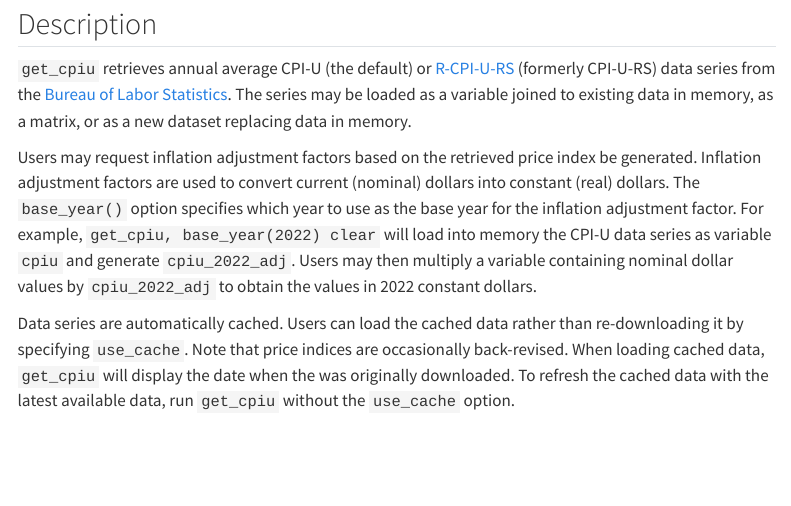
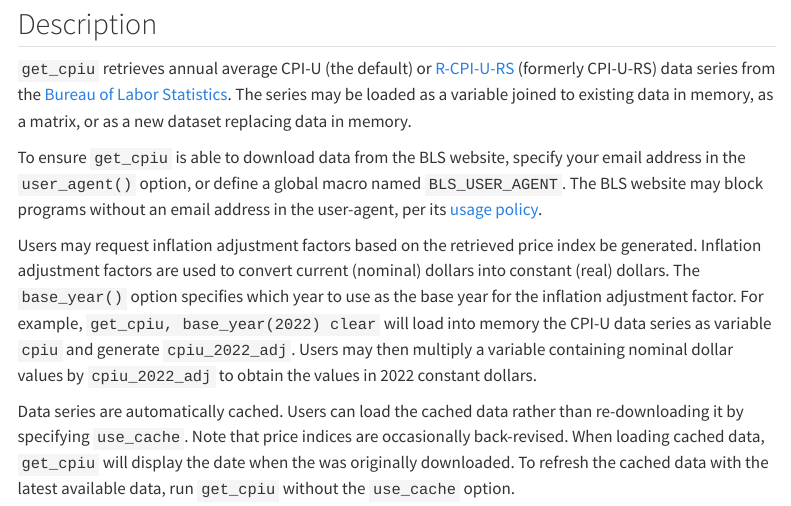
Before and after one commit to CenterOnBudget/cbpp-stata-utils, a Quarto document (docs/commands/get_cpiu.qmd): the page in a window 1100 px wide, from 80 px down. Rendered offline with R 4.5, knitr and Pandoc in place of Quarto, with nearby package versions; menus at the side of the page are left out.

Commit message:
Add BLS user-agent global to profile & get_cpiu

```diff
--- a/docs/commands/get_cpiu.qmd
+++ b/docs/commands/get_cpiu.qmd
@@ -8,6 +8,8 @@ categories: ["Data retrieval"]
 ## Description
 
 `get_cpiu` retrieves annual average CPI-U (the default) or [R-CPI-U-RS](https://www.bls.gov/cpi/research-series/r-cpi-u-rs-home.htm) (formerly CPI-U-RS) data series from the [Bureau of Labor Statistics](https://www.bls.gov/cpi/home.htm). The series may be loaded as a variable joined to existing data in memory, as a matrix, or as a new dataset replacing data in memory.
+
+To ensure `get_cpiu` is able to download data from the BLS website, specify your email address in the `user_agent()` option, or define a global macro named `BLS_USER_AGENT`. The BLS website may block programs without an email address in the user-agent, per its [usage policy](https://www.bls.gov/bls/pss.htm).
 
 Users may request inflation adjustment factors based on the retrieved price index be generated. Inflation adjustment factors are used to convert current (nominal) dollars into constant (real) dollars. The `base_year()` option specifies which year to use as the base year for the inflation adjustment factor. For example, `get_cpiu, base_year(2022) clear` will load into memory the CPI-U data series as variable `cpiu` and generate `cpiu_2022_adj`. Users may then multiply a variable containing nominal dollar values by `cpiu_2022_adj` to obtain the values in 2022 constant dollars.
 
```
Also changed, not shown: 5 other files.
